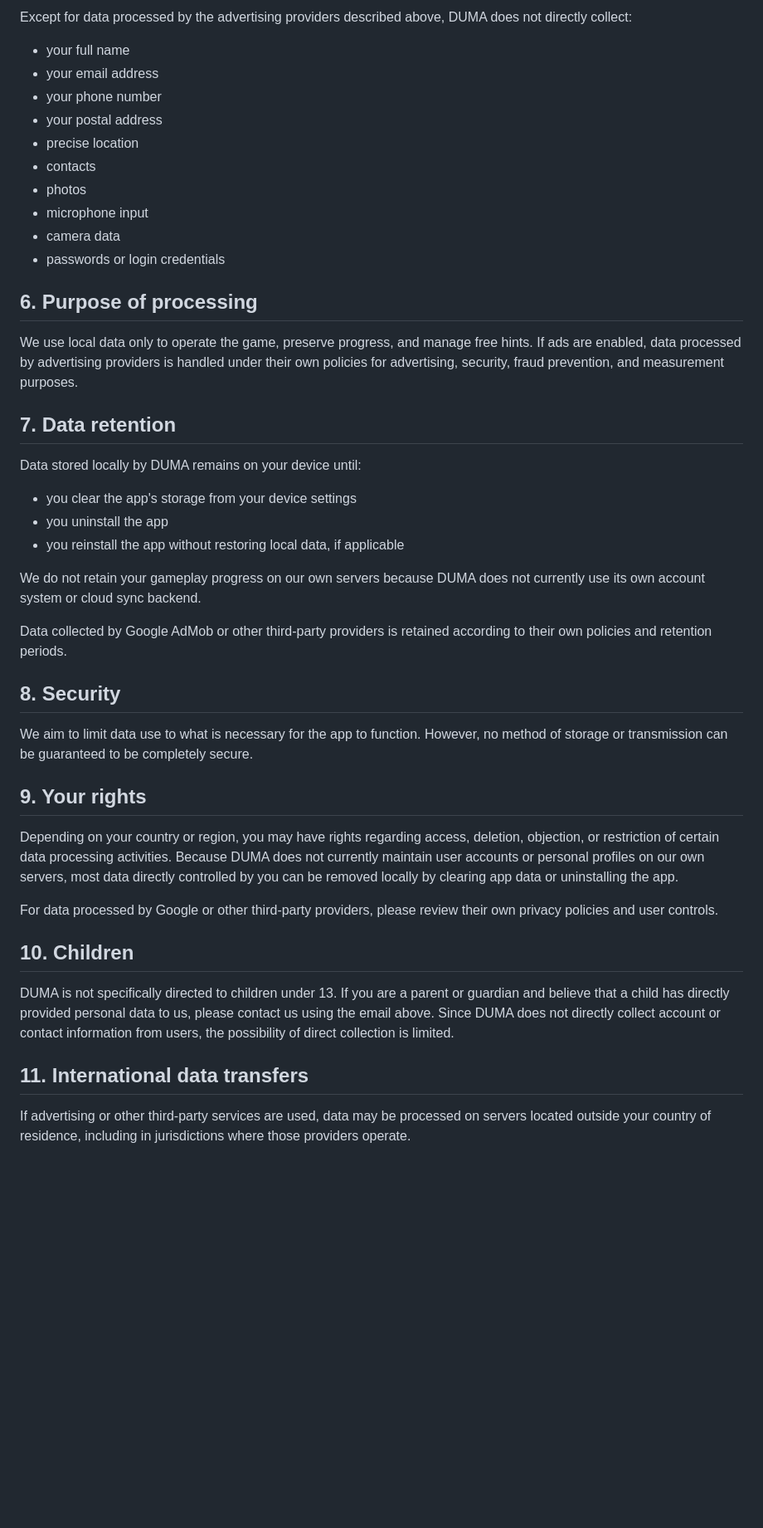
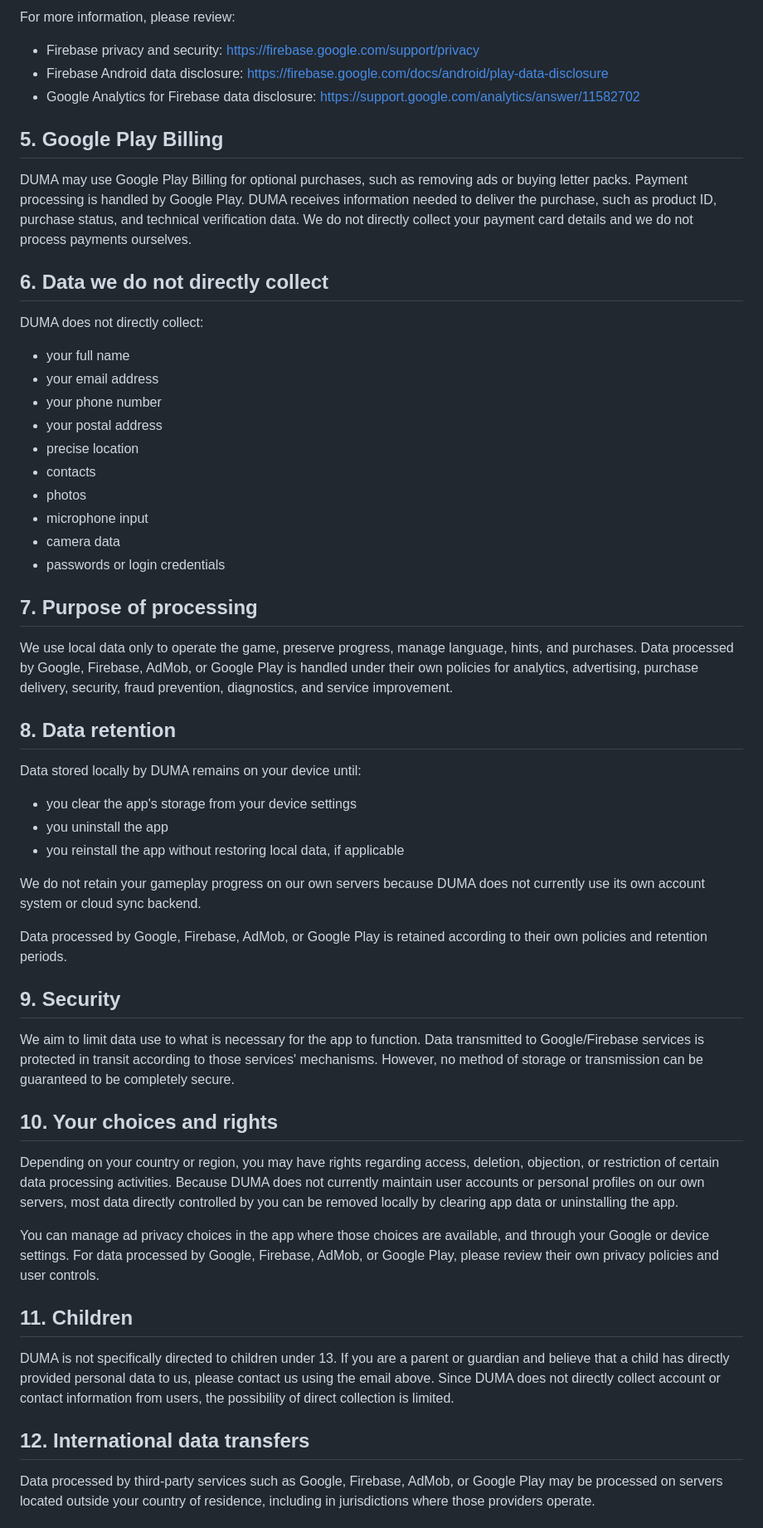
Before and after one commit to Leonard401/Duma-Word-Lab, a Markdown page: docs/privacy-policy.en.md, the part around one of its changes. Shown at 83% size. GitHub-like rendering; blank space fills up the shorter version.

Commit message:
Update English privacy policy for Firebase disclosures

```diff
--- a/docs/privacy-policy.en.md
+++ b/docs/privacy-policy.en.md
@@ -56,5 +62,17 @@ You may also be able to manage advertising settings through your Google account
 
-Except for data processed by the advertising providers described above, DUMA does not directly collect:
+For more information, please review:
+
+- Firebase privacy and security: https://firebase.google.com/support/privacy
+- Firebase Android data disclosure: https://firebase.google.com/docs/android/play-data-disclosure
+- Google Analytics for Firebase data disclosure: https://support.google.com/analytics/answer/11582702
+
+## 5. Google Play Billing
+
+DUMA may use Google Play Billing for optional purchases, such as removing ads or buying letter packs. Payment processing is handled by Google Play. DUMA receives information needed to deliver the purchase, such as product ID, purchase status, and technical verification data. We do not directly collect your payment card details and we do not process payments ourselves.
+
+## 6. Data we do not directly collect
+
+DUMA does not directly collect:
 
 - your full name
 - your email address
@@ -67,11 +85,11 @@ Except for data processed by the advertising providers described above, DUMA doe
 - camera data
 - passwords or login credentials
 
-## 6. Purpose of processing
+## 7. Purpose of processing
 
-We use local data only to operate the game, preserve progress, and manage free hints. If ads are enabled, data processed by advertising providers is handled under their own policies for advertising, security, fraud prevention, and measurement purposes.
+We use local data only to operate the game, preserve progress, manage language, hints, and purchases. Data processed by Google, Firebase, AdMob, or Google Play is handled under their own policies for analytics, advertising, purchase delivery, security, fraud prevention, diagnostics, and service improvement.
 
-## 7. Data retention
+## 8. Data retention
 
 Data stored locally by DUMA remains on your device until:
 
@@ -81,23 +99,23 @@ Data stored locally by DUMA remains on your device until:
 
 We do not retain your gameplay progress on our own servers because DUMA does not currently use its own account system or cloud sync backend.
 
-Data collected by Google AdMob or other third-party providers is retained according to their own policies and retention periods.
+Data processed by Google, Firebase, AdMob, or Google Play is retained according to their own policies and retention periods.
 
-## 8. Security
+## 9. Security
 
-We aim to limit data use to what is necessary for the app to function. However, no method of storage or transmission can be guaranteed to be completely secure.
+We aim to limit data use to what is necessary for the app to function. Data transmitted to Google/Firebase services is protected in transit according to those services' mechanisms. However, no method of storage or transmission can be guaranteed to be completely secure.
 
-## 9. Your rights
+## 10. Your choices and rights
 
 Depending on your country or region, you may have rights regarding access, deletion, objection, or restriction of certain data processing activities. Because DUMA does not currently maintain user accounts or personal profiles on our own servers, most data directly controlled by you can be removed locally by clearing app data or uninstalling the app.
 
-For data processed by Google or other third-party providers, please review their own privacy policies and user controls.
+You can manage ad privacy choices in the app where those choices are available, and through your Google or device settings. For data processed by Google, Firebase, AdMob, or Google Play, please review their own privacy policies and user controls.
 
-## 10. Children
+## 11. Children
 
 DUMA is not specifically directed to children under 13. If you are a parent or guardian and believe that a child has directly provided personal data to us, please contact us using the email above. Since DUMA does not directly collect account or contact information from users, the possibility of direct collection is limited.
 
-## 11. International data transfers
+## 12. International data transfers
 
-If advertising or other third-party services are used, data may be processed on servers located outside your country of residence, including in jurisdictions where those providers operate.
+Data processed by third-party services such as Google, Firebase, AdMob, or Google Play may be processed on servers located outside your country of residence, including in jurisdictions where those providers operate.
 
```
Also changed, not shown: other parts of docs/privacy-policy.en.md (+20 -14 lines).
